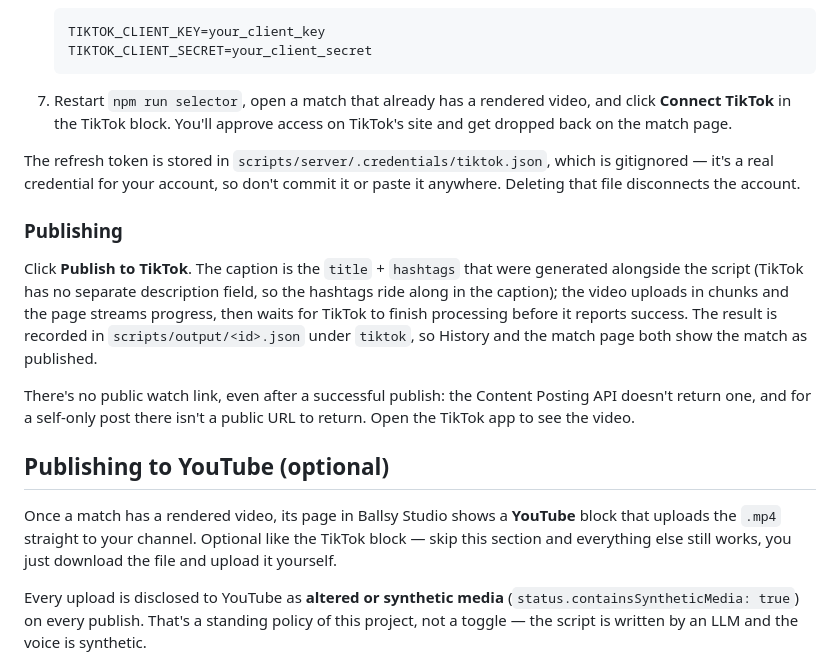
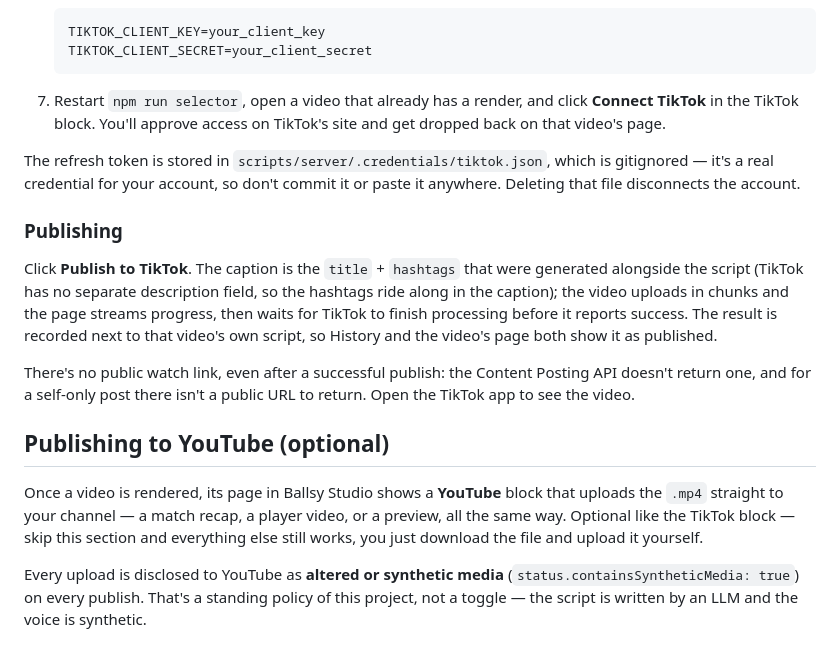
Before and after one commit to poltermes21/ai-videos-ballsy, a Markdown page: README.md, the part around one of its changes. Drawn GitHub-style.

````diff
--- a/README.md
+++ b/README.md
@@ -192,9 +232,9 @@ not a toggle — the script is written by an LLM and the voice is synthetic.
    TIKTOK_CLIENT_SECRET=your_client_secret
    ```
 
-7. Restart `npm run selector`, open a match that already has a rendered video,
-   and click **Connect TikTok** in the TikTok block. You'll approve access on
-   TikTok's site and get dropped back on the match page.
+7. Restart `npm run selector`, open a video that already has a render, and
+   click **Connect TikTok** in the TikTok block. You'll approve access on
+   TikTok's site and get dropped back on that video's page.
 
 The refresh token is stored in `scripts/server/.credentials/tiktok.json`, which
 is gitignored — it's a real credential for your account, so don't commit it or
@@ -206,8 +246,8 @@ Click **Publish to TikTok**. The caption is the `title` + `hashtags` that were
 generated alongside the script (TikTok has no separate description field, so
 the hashtags ride along in the caption); the video uploads in chunks and the
 page streams progress, then waits for TikTok to finish processing before it
-reports success. The result is recorded in `scripts/output/<id>.json` under
-`tiktok`, so History and the match page both show the match as published.
+reports success. The result is recorded next to that video's own script, so
+History and the video's page both show it as published.
 
 There's no public watch link, even after a successful publish: the Content
 Posting API doesn't return one, and for a self-only post there isn't a public
@@ -215,10 +255,11 @@ URL to return. Open the TikTok app to see the video.
 
 ## Publishing to YouTube (optional)
 
-Once a match has a rendered video, its page in Ballsy Studio shows a
-**YouTube** block that uploads the `.mp4` straight to your channel. Optional
-like the TikTok block — skip this section and everything else still works, you
-just download the file and upload it yourself.
+Once a video is rendered, its page in Ballsy Studio shows a **YouTube** block
+that uploads the `.mp4` straight to your channel — a match recap, a player
+video, or a preview, all the same way. Optional like the TikTok block — skip
+this section and everything else still works, you just download the file and
+upload it yourself.
 
 Every upload is disclosed to YouTube as **altered or synthetic media**
 (`status.containsSyntheticMedia: true`) on every publish. That's a standing
````
Also changed, not shown: other parts of README.md (+105 -65 lines).
